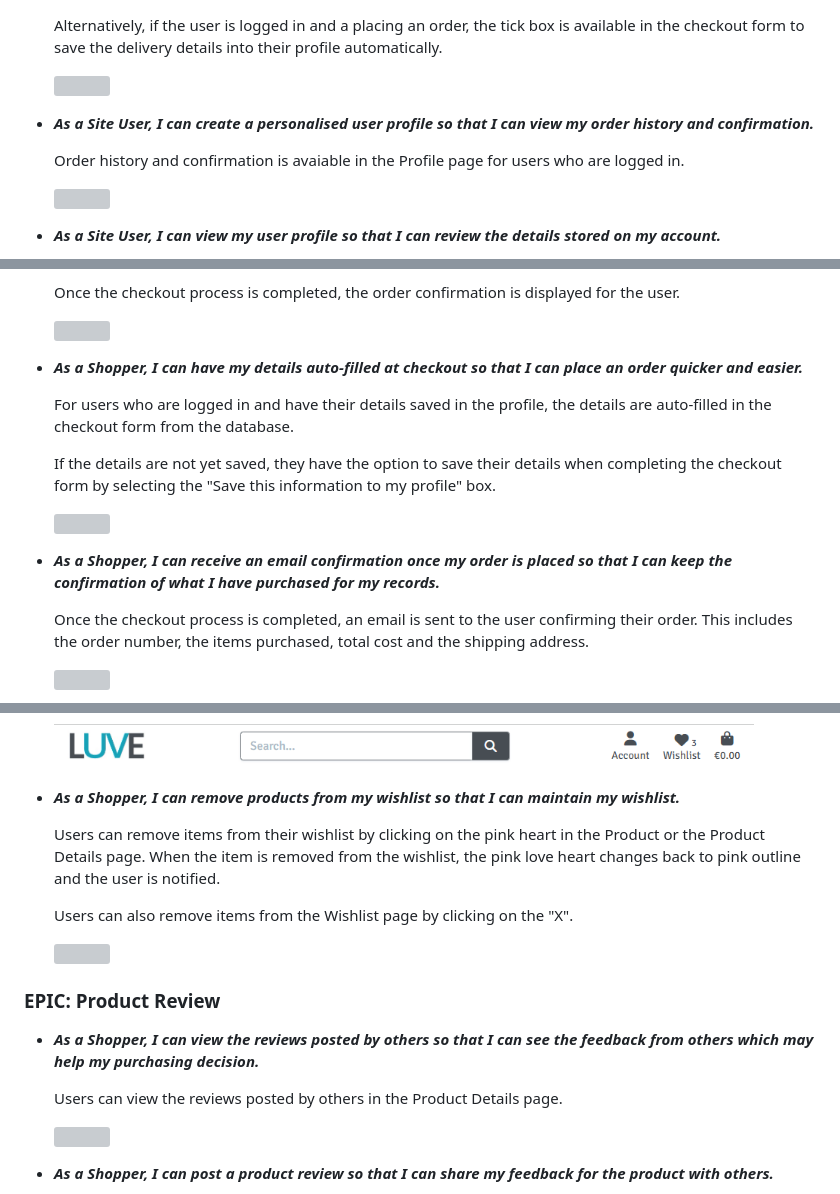
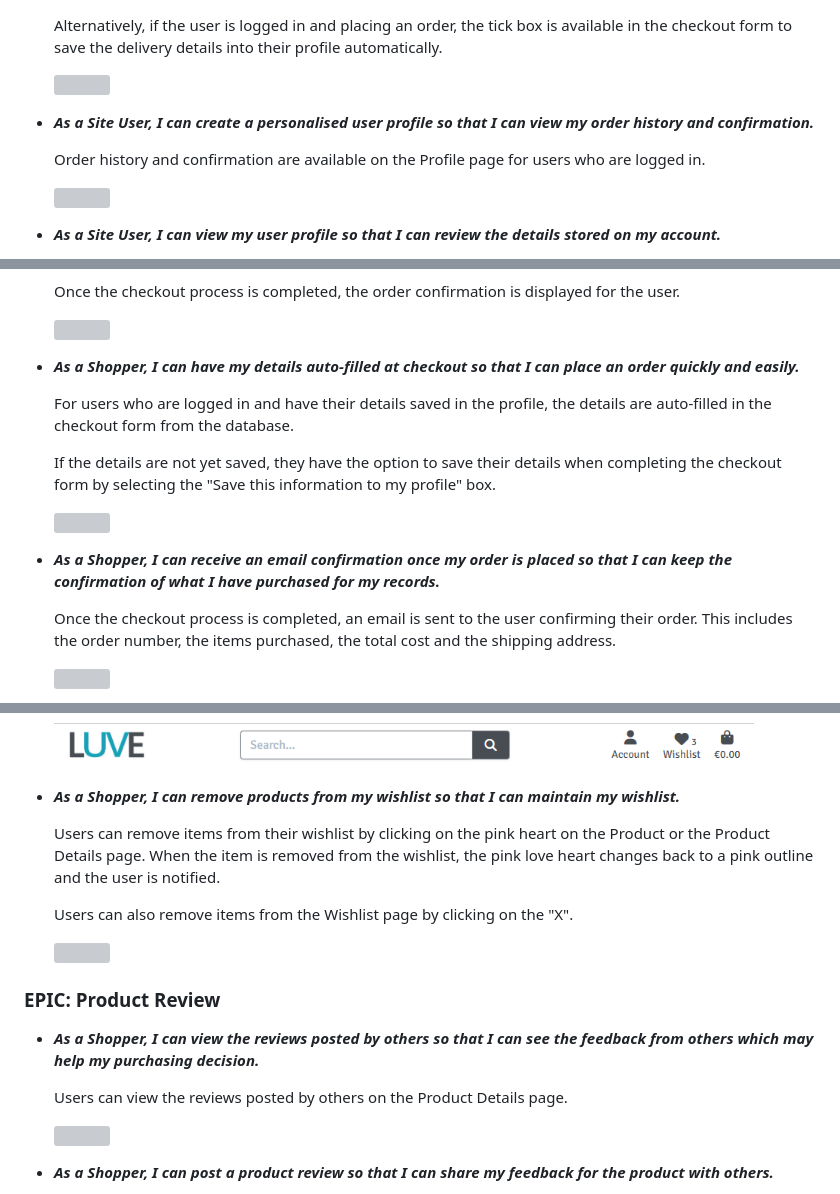
Before and after one commit to ShizukaDonaghue/luve, a Markdown page: TESTING.md, 3 parts joined by grey strips. Rendered like a GitHub page; grey boxes are pictures that could not be loaded.

```diff
--- a/TESTING.md
+++ b/TESTING.md
@@ -991,13 +991,13 @@ User stories were tested and addressed as follows.
 
     <img src="docs/images/testing/profile.png" width=700>
 
-    Alternatively, if the user is logged in and a placing an order, the tick box is available in the checkout form to save the delivery details into their profile automatically.
+    Alternatively, if the user is logged in and placing an order, the tick box is available in the checkout form to save the delivery details into their profile automatically.
 
     <img src="docs/images/testing/checkout-form.png" width=700>
 
 * **_As a Site User, I can create a personalised user profile so that I can view my order history and confirmation._**
 
-    Order history and confirmation is avaiable in the Profile page for users who are logged in.
+    Order history and confirmation are available on the Profile page for users who are logged in.
 
     <img src="docs/images/testing/order-history.png" width=700>
 
@@ -1172,7 +1172,7 @@ User stories were tested and addressed as follows.
 
     <img src="docs/images/testing/order-confirmation-page.png" width=700>
 
-* **_As a Shopper, I can have my details auto-filled at checkout so that I can place an order quicker and easier._**
+* **_As a Shopper, I can have my details auto-filled at checkout so that I can place an order quickly and easily._**
 
     For users who are logged in and have their details saved in the profile, the details are auto-filled in the checkout form from the database.
 
@@ -1182,7 +1182,7 @@ User stories were tested and addressed as follows.
 
 * **_As a Shopper, I can receive an email confirmation once my order is placed so that I can keep the confirmation of what I have purchased for my records._**
 
-    Once the checkout process is completed, an email is sent to the user confirming their order. This includes the order number, the items purchased, total cost and the shipping address.
+    Once the checkout process is completed, an email is sent to the user confirming their order. This includes the order number, the items purchased, the total cost and the shipping address.
 
     <img src="docs/images/testing/order-confirmation-email.png" width=380>
 
@@ -1222,7 +1222,7 @@ User stories were tested and addressed as follows.
 
 * **_As a Shopper, I can remove products from my wishlist so that I can maintain my wishlist._**
 
-    Users can remove items from their wishlist by clicking on the pink heart in the Product or the Product Details page. When the item is removed from the wishlist, the pink love heart changes back to pink outline and the user is notified.
+    Users can remove items from their wishlist by clicking on the pink heart on the Product or the Product Details page. When the item is removed from the wishlist, the pink love heart changes back to a pink outline and the user is notified.
 
     Users can also remove items from the Wishlist page by clicking on the "X".
 
@@ -1233,7 +1233,7 @@ User stories were tested and addressed as follows.
 
 * **_As a Shopper, I can view the reviews posted by others so that I can see the feedback from others which may help my purchasing decision._**
 
-    Users can view the reviews posted by others in the Product Details page.
+    Users can view the reviews posted by others on the Product Details page.
 
     <img src="docs/images/testing/product-review-not-logged-in.png" width=700>
 
```
Also changed, not shown: other parts of TESTING.md (+149 -149 lines).
